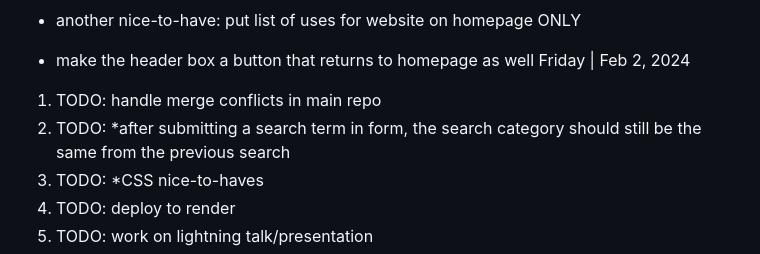
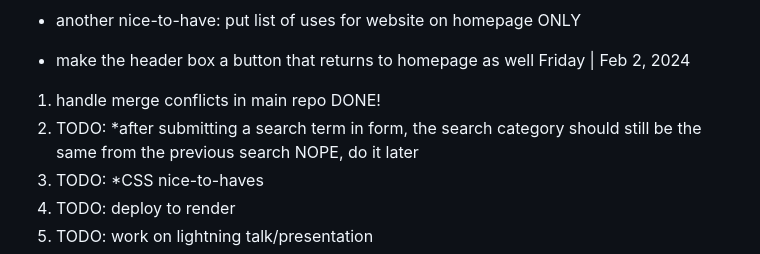
Before and after one commit to jswwWorks/jw-cyoa-pixly, a Markdown page: markdown/todolist.md, the part around the change. Rendered like a GitHub page.

Commit message:
added and updated new todos

```diff
--- a/markdown/todolist.md
+++ b/markdown/todolist.md
@@ -108,8 +108,8 @@ have yet to do:
 
 - make the header box a button that returns to homepage as well
 Friday | Feb 2, 2024
-1. TODO: handle merge conflicts in main repo
-2. TODO: *after submitting a search term in form, the search category should still be the same from the previous search
+1. handle merge conflicts in main repo DONE!
+2. TODO: *after submitting a search term in form, the search category should still be the same from the previous search NOPE, do it later
 3. TODO: *CSS nice-to-haves
 4. TODO: deploy to render
 5. TODO: work on lightning talk/presentation
```
